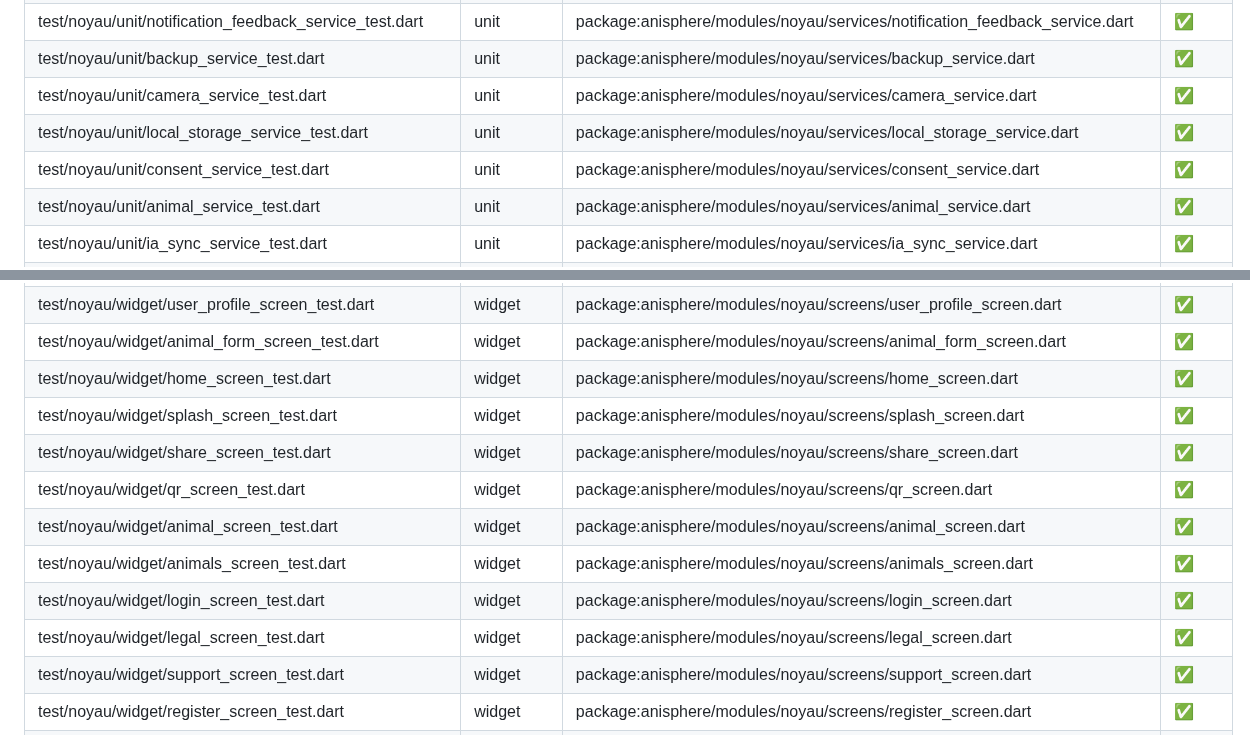
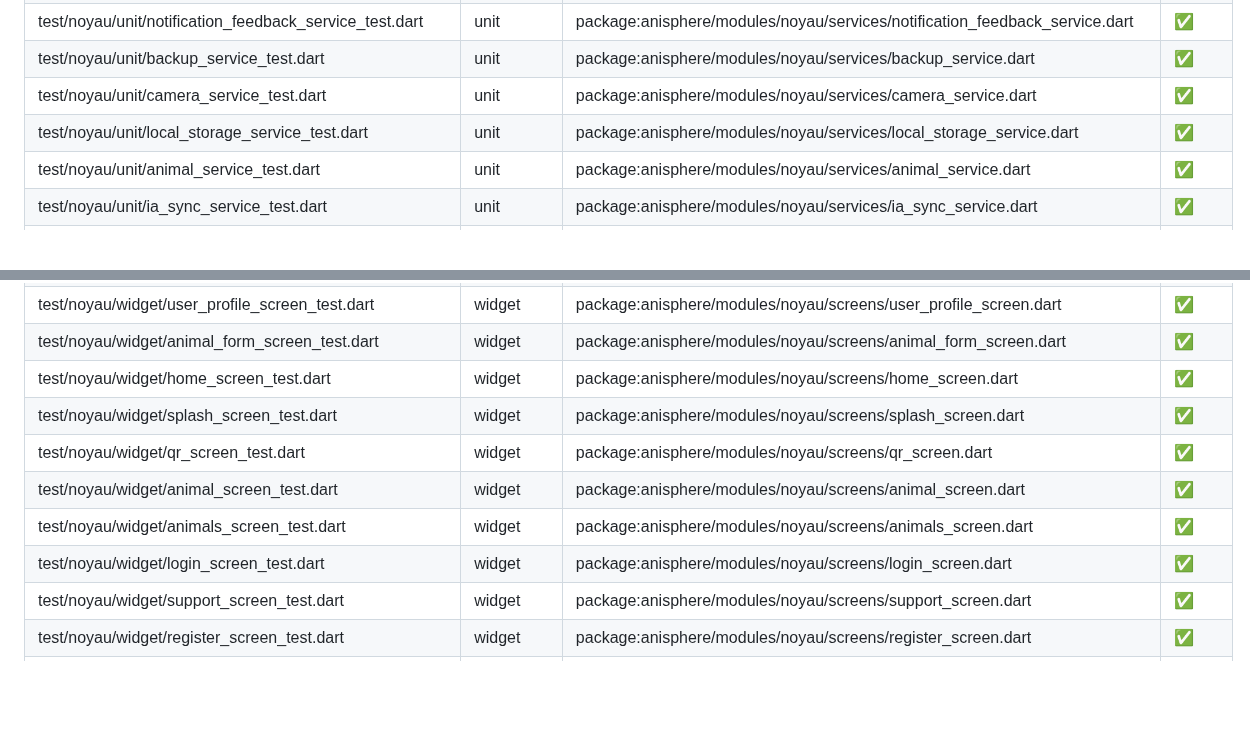
Before and after one commit to anisphere13/anisphere, a Markdown page: docs/test_tracker.md, 2 parts joined by grey strips. GitHub-like rendering; blank space fills up the shorter version.

Commit message:
Remove duplicate test entries from tracker

```diff
--- a/docs/test_tracker.md
+++ b/docs/test_tracker.md
@@ -33,7 +33,6 @@
 | test/noyau/unit/backup_service_test.dart | unit | package:anisphere/modules/noyau/services/backup_service.dart | ✅ |
 | test/noyau/unit/camera_service_test.dart | unit | package:anisphere/modules/noyau/services/camera_service.dart | ✅ |
 | test/noyau/unit/local_storage_service_test.dart | unit | package:anisphere/modules/noyau/services/local_storage_service.dart | ✅ |
-| test/noyau/unit/consent_service_test.dart | unit | package:anisphere/modules/noyau/services/consent_service.dart | ✅ |
 | test/noyau/unit/animal_service_test.dart | unit | package:anisphere/modules/noyau/services/animal_service.dart | ✅ |
 | test/noyau/unit/ia_sync_service_test.dart | unit | package:anisphere/modules/noyau/services/ia_sync_service.dart | ✅ |
 | test/noyau/unit/cloud_notification_listener_test.dart | unit | package:anisphere/modules/noyau/services/cloud_notification_listener.dart | ✅ |
@@ -76,12 +75,10 @@
 | test/noyau/widget/animal_form_screen_test.dart | widget | package:anisphere/modules/noyau/screens/animal_form_screen.dart | ✅ |
 | test/noyau/widget/home_screen_test.dart | widget | package:anisphere/modules/noyau/screens/home_screen.dart | ✅ |
 | test/noyau/widget/splash_screen_test.dart | widget | package:anisphere/modules/noyau/screens/splash_screen.dart | ✅ |
-| test/noyau/widget/share_screen_test.dart | widget | package:anisphere/modules/noyau/screens/share_screen.dart | ✅ |
 | test/noyau/widget/qr_screen_test.dart | widget | package:anisphere/modules/noyau/screens/qr_screen.dart | ✅ |
 | test/noyau/widget/animal_screen_test.dart | widget | package:anisphere/modules/noyau/screens/animal_screen.dart | ✅ |
 | test/noyau/widget/animals_screen_test.dart | widget | package:anisphere/modules/noyau/screens/animals_screen.dart | ✅ |
 | test/noyau/widget/login_screen_test.dart | widget | package:anisphere/modules/noyau/screens/login_screen.dart | ✅ |
-| test/noyau/widget/legal_screen_test.dart | widget | package:anisphere/modules/noyau/screens/legal_screen.dart | ✅ |
 | test/noyau/widget/support_screen_test.dart | widget | package:anisphere/modules/noyau/screens/support_screen.dart | ✅ |
 | test/noyau/widget/register_screen_test.dart | widget | package:anisphere/modules/noyau/screens/register_screen.dart | ✅ |
 | test/noyau/widget/biometric_setup_screen_test.dart | widget | package:anisphere/modules/noyau/screens/biometric_setup_screen.dart | ✅ |
```
Also changed, not shown: 1 other file.
